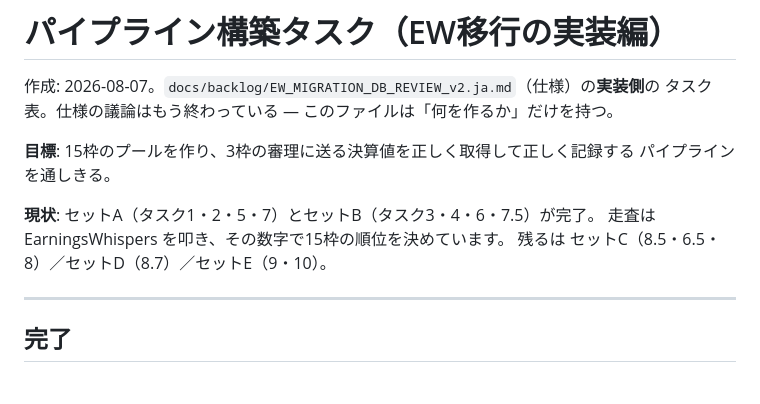
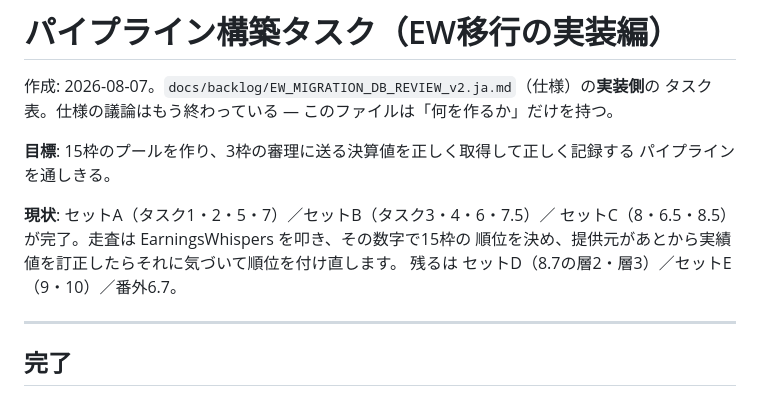
Before and after one commit to umiji/Hawkeye-Re, a Markdown page: docs/backlog/PIPELINE_BUILD_TASKS.ja.md, the part around one of its changes. GitHub-like rendering.

```diff
--- a/docs/backlog/PIPELINE_BUILD_TASKS.ja.md
+++ b/docs/backlog/PIPELINE_BUILD_TASKS.ja.md
@@ -6,9 +6,10 @@
 **目標**: 15枠のプールを作り、3枠の審理に送る決算値を正しく取得して正しく記録する
 パイプラインを通しきる。
 
-**現状**: セットA（タスク1・2・5・7）とセットB（タスク3・4・6・7.5）が完了。
-走査は EarningsWhispers を叩き、その数字で15枠の順位を決めています。
-残るは セットC（8.5・6.5・8）／セットD（8.7）／セットE（9・10）。
+**現状**: セットA（タスク1・2・5・7）／セットB（タスク3・4・6・7.5）／
+セットC（8・6.5・8.5）が完了。走査は EarningsWhispers を叩き、その数字で15枠の
+順位を決め、提供元があとから実績値を訂正したらそれに気づいて順位を付け直します。
+残るは セットD（8.7の層2・層3）／セットE（9・10）／番外6.7。
 
 ---
 
```
Also changed, not shown: other parts of docs/backlog/PIPELINE_BUILD_TASKS.ja.md (+55 -3 lines).
